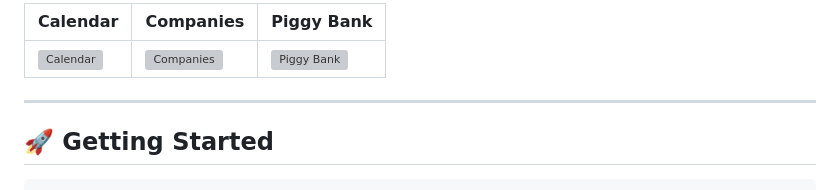
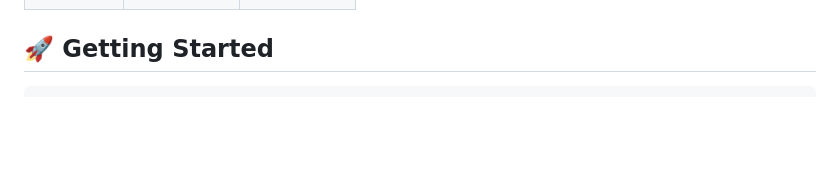
Before and after one commit to YusufErdemK/adiyok, a Markdown page: README.md, the part around one of its changes. Drawn GitHub-style; blank space fills up the shorter version; grey boxes are pictures that could not be loaded.

Commit message:
docs fix: fixed table size and photos in README.md
Signed-off-by: YusufErdemK <yusuferdemyek@gmail.com>

```diff
--- a/README.md
+++ b/README.md
@@ -48,9 +67,4 @@ A Flutter app built for my father — combines hierarchical tree management with
 
-| Calendar | Companies | Piggy Bank |
-|----------|-----------|------------|
-| ![Calendar](readme/newnew/calendar.png) | ![Companies](readme/newnew/companies.png) | ![Piggy Bank](readme/newnew/piggybank.png) |
-
----
 
 ## 🚀 Getting Started
 
```
Also changed, not shown: other parts of README.md (+22 -3 lines).
